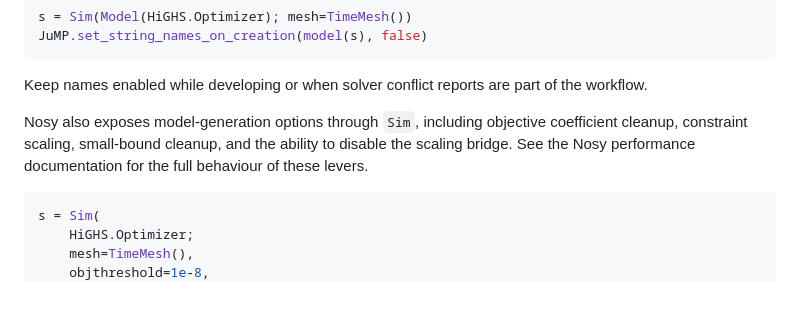
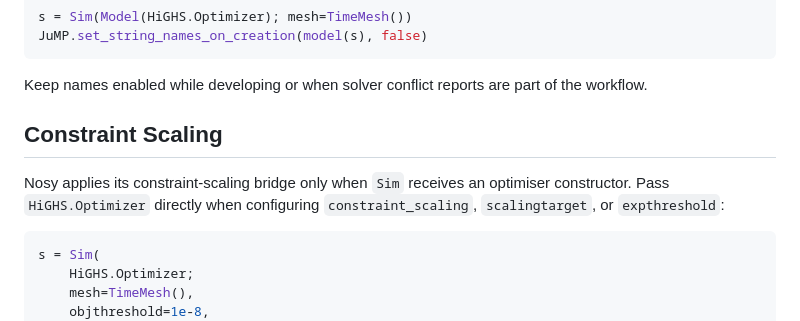
Before and after one commit to oecd-nea/Posy2.jl, a Markdown page: docs/src/performance.md, the part around the change. GitHub-like rendering; blank space fills up the shorter version.

Commit message:
Improved description of constraint scaling.

````diff
--- a/docs/src/performance.md
+++ b/docs/src/performance.md
@@ -44,10 +44,11 @@ JuMP.set_string_names_on_creation(model(s), false)
 Keep names enabled while developing or when solver conflict reports are part
 of the workflow.
 
-Nosy also exposes model-generation options through `Sim`, including objective
-coefficient cleanup, constraint scaling, small-bound cleanup, and the ability
-to disable the scaling bridge. See the Nosy performance documentation for the
-full behaviour of these levers.
+## Constraint Scaling
+
+Nosy applies its constraint-scaling bridge only when `Sim` receives an
+optimiser constructor. Pass `HiGHS.Optimizer` directly when configuring
+`constraint_scaling`, `scalingtarget`, or `expthreshold`:
 
 ```julia
 s = Sim(
````
